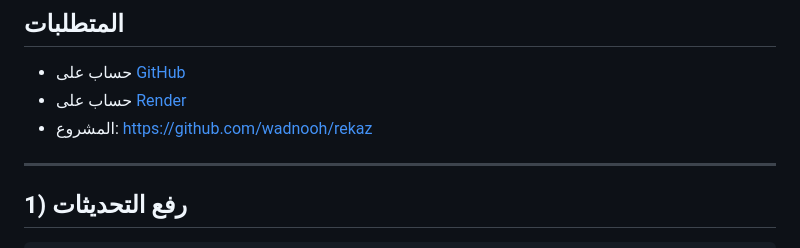
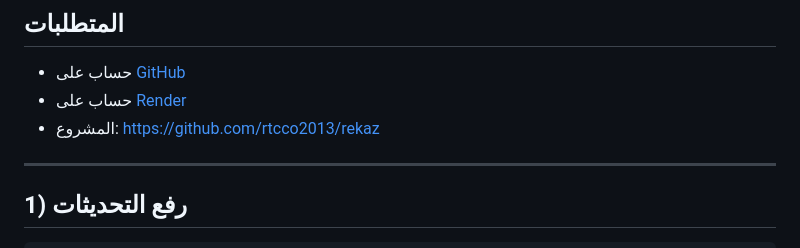
Before and after one commit to wadnooh/RKAZ, a Markdown page: نشر_على_Render.md, the part around the change. Drawn GitHub-style.

```diff
--- a/نشر_على_Render.md
+++ b/نشر_على_Render.md
@@ -26,7 +26,7 @@
 
 - حساب على [GitHub](https://github.com)
 - حساب على [Render](https://render.com)
-- المشروع: https://github.com/wadnooh/rekaz
+- المشروع: https://github.com/rtcco2013/rekaz
 
 ---
 
```
Also changed, not shown: للعميل/اقرأني_أولاً.md (+1 -1 lines).
